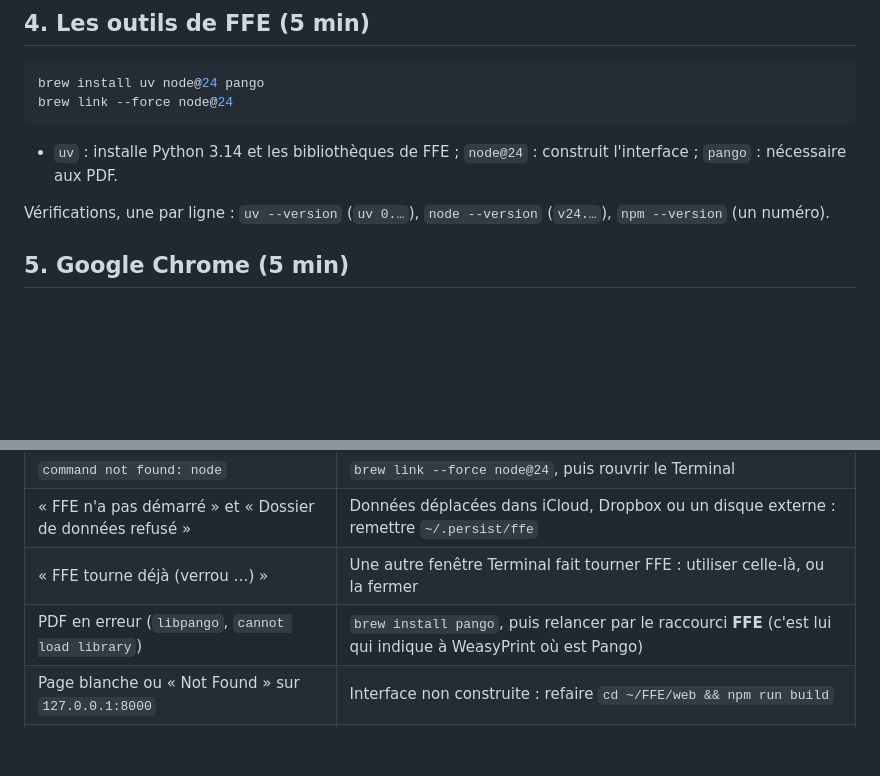
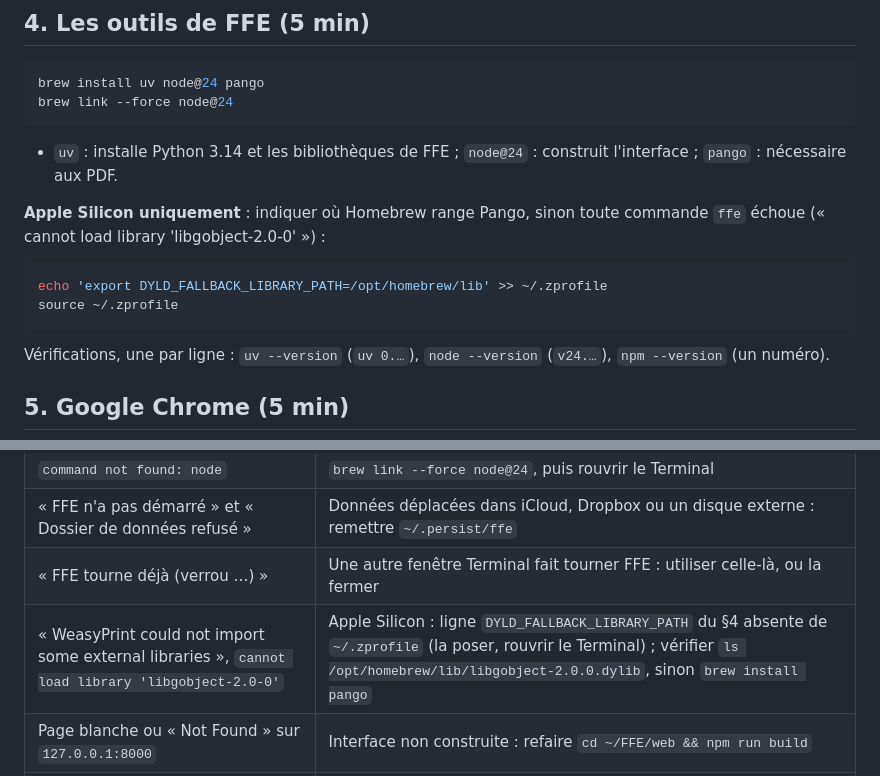
Before and after one commit to LDieterlen/ADN-Procurement, a Markdown page: docs/INSTALL_MAC.md, 2 parts joined by grey strips. GitHub-like rendering; blank space fills up the shorter version.

Commit message:
docs(repo): notice Mac — chemin des bibliothèques Homebrew pour WeasyPrint sur Apple Silicon

````diff
--- a/docs/INSTALL_MAC.md
+++ b/docs/INSTALL_MAC.md
@@ -57,6 +57,13 @@ brew link --force node@24
 ```
 
 - `uv` : installe Python 3.14 et les bibliothèques de FFE ; `node@24` : construit l'interface ; `pango` : nécessaire aux PDF.
+
+**Apple Silicon uniquement** : indiquer où Homebrew range Pango, sinon toute commande `ffe` échoue (« cannot load library 'libgobject-2.0-0' ») :
+
+```bash
+echo 'export DYLD_FALLBACK_LIBRARY_PATH=/opt/homebrew/lib' >> ~/.zprofile
+source ~/.zprofile
+```
 
 Vérifications, une par ligne : `uv --version` (`uv 0.…`), `node --version` (`v24.…`), `npm --version` (un numéro).
 
@@ -162,7 +169,7 @@ Puis relancer par **FFE**. Après la v1, ces lignes suffisent : la base se met
 | `command not found: node` | `brew link --force node@24`, puis rouvrir le Terminal |
 | « FFE n'a pas démarré » et « Dossier de données refusé » | Données déplacées dans iCloud, Dropbox ou un disque externe : remettre `~/.persist/ffe` |
 | « FFE tourne déjà (verrou …) » | Une autre fenêtre Terminal fait tourner FFE : utiliser celle-là, ou la fermer |
-| PDF en erreur (`libpango`, `cannot load library`) | `brew install pango`, puis relancer par le raccourci **FFE** (c'est lui qui indique à WeasyPrint où est Pango) |
+| « WeasyPrint could not import some external libraries », `cannot load library 'libgobject-2.0-0'` | Apple Silicon : ligne `DYLD_FALLBACK_LIBRARY_PATH` du §4 absente de `~/.zprofile` (la poser, rouvrir le Terminal) ; vérifier `ls /opt/homebrew/lib/libgobject-2.0.0.dylib`, sinon `brew install pango` |
 | Page blanche ou « Not Found » sur `127.0.0.1:8000` | Interface non construite : refaire `cd ~/FFE/web && npm run build` |
 | Extension : « Jeton de l'extension absent ou invalide » | Jeton régénéré depuis : le recopier (§11, 6-7) |
 | Extension : « Failed to fetch » | FFE non lancé, ou options pas sur `http://127.0.0.1:8000` |
````
